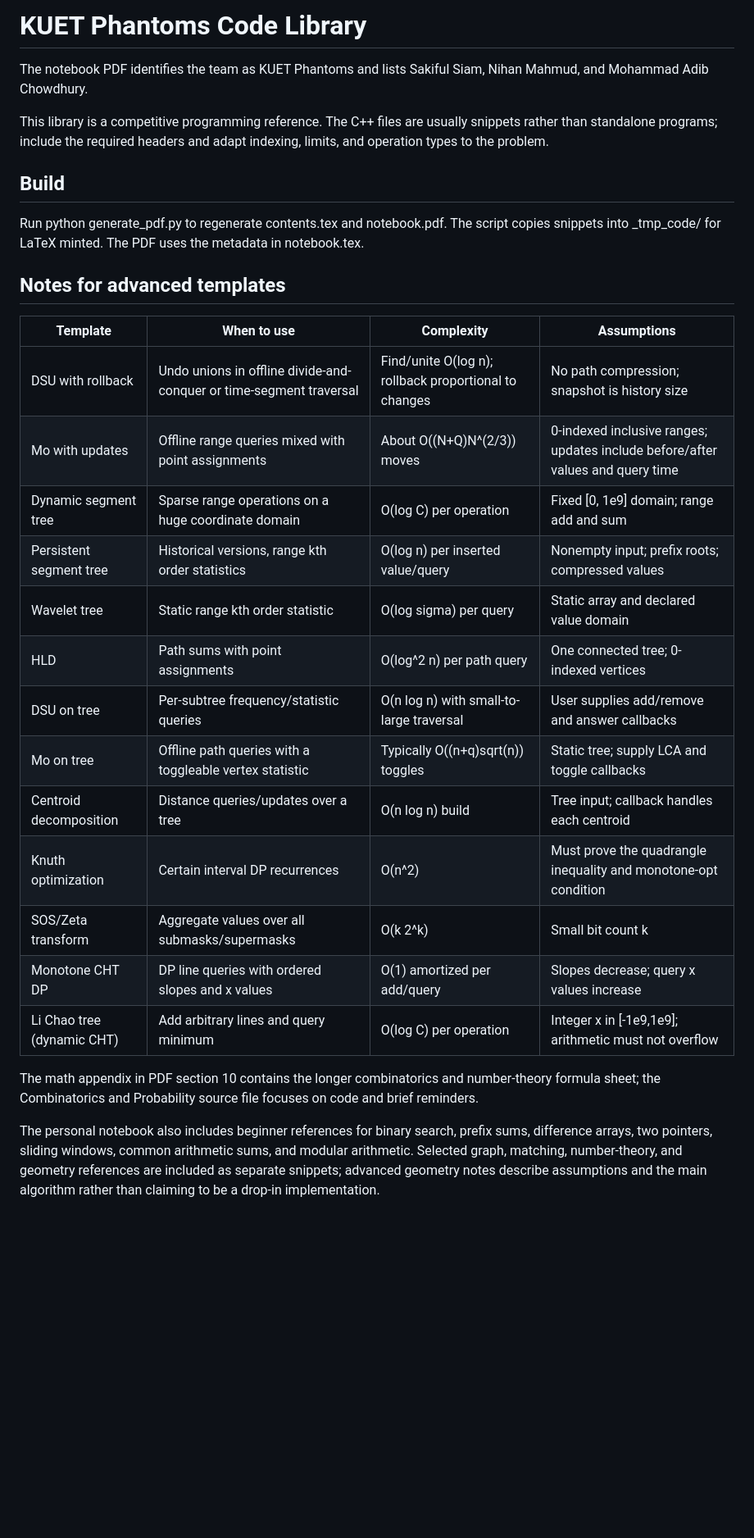
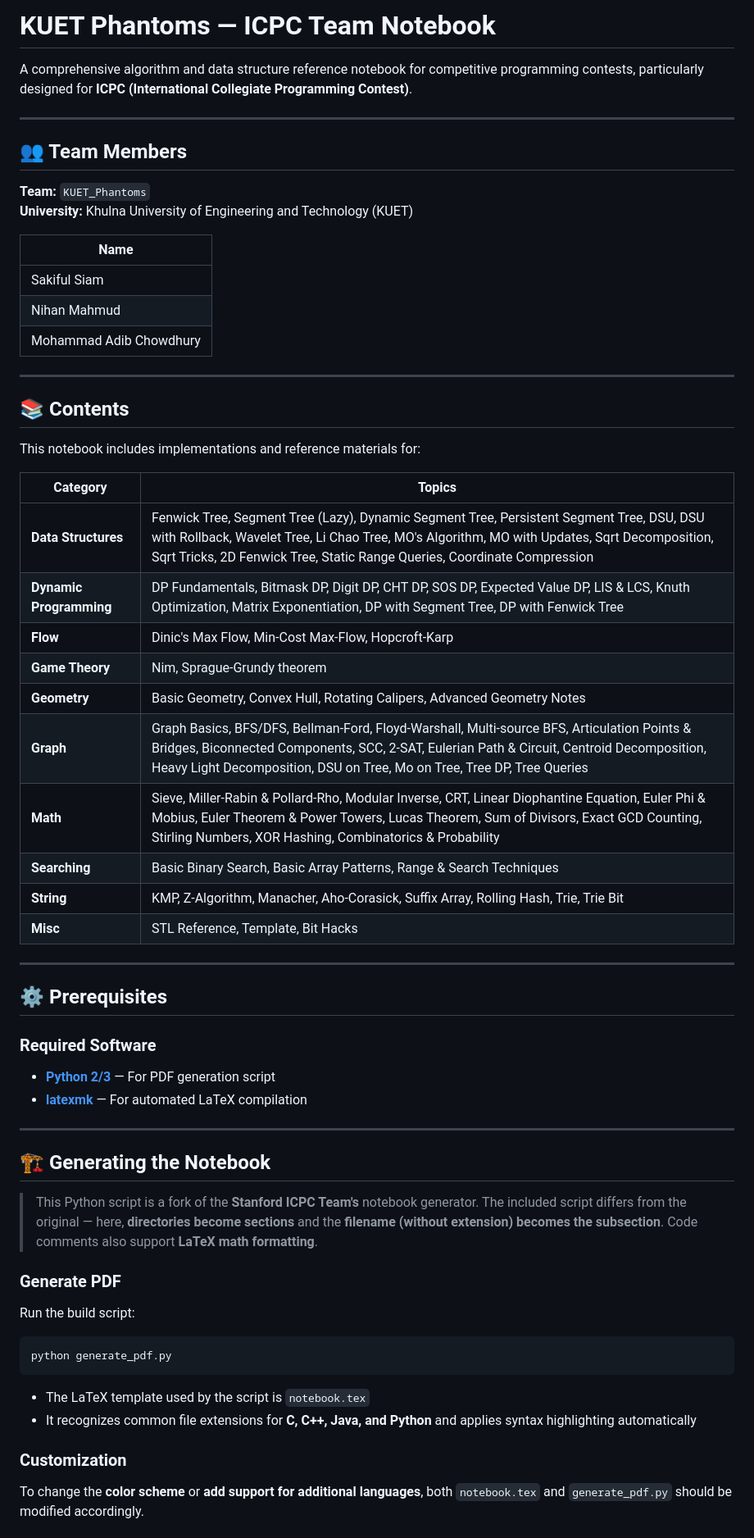
Before and after one commit to SakifulSiam/CP_Code_Library, a Markdown page: README.md, the part around one of its changes. Shown at 82% size. Rendered like a GitHub page; blank space fills up the shorter version.

Commit message:
Fresh start with updated README

````diff
--- a/README.md
+++ b/README.md
@@ -1,31 +1,66 @@
-# KUET Phantoms Code Library
+# KUET Phantoms — ICPC Team Notebook
 
-The notebook PDF identifies the team as KUET Phantoms and lists Sakiful Siam, Nihan Mahmud, and Mohammad Adib Chowdhury.
+A comprehensive algorithm and data structure reference notebook for competitive programming contests, particularly designed for **ICPC (International Collegiate Programming Contest)**.
 
-This library is a competitive programming reference. The C++ files are usually snippets rather than standalone programs; include the required headers and adapt indexing, limits, and operation types to the problem.
+---
 
-## Build
+## 👥 Team Members
 
-Run python generate_pdf.py to regenerate contents.tex and notebook.pdf. The script copies snippets into _tmp_code/ for LaTeX minted. The PDF uses the metadata in notebook.tex.
+**Team:** `KUET_Phantoms`
+**University:** Khulna University of Engineering and Technology (KUET)
 
-## Notes for advanced templates
+| Name |
+|------|
+| Sakiful Siam |
+| Nihan Mahmud |
+| Mohammad Adib Chowdhury |
 
-| Template | When to use | Complexity | Assumptions |
-|---|---|---|---|
-| DSU with rollback | Undo unions in offline divide-and-conquer or time-segment traversal | Find/unite O(log n); rollback proportional to changes | No path compression; snapshot is history size |
-| Mo with updates | Offline range queries mixed with point assignments | About O((N+Q)N^(2/3)) moves | 0-indexed inclusive ranges; updates include before/after values and query time |
-| Dynamic segment tree | Sparse range operations on a huge coordinate domain | O(log C) per operation | Fixed [0, 1e9] domain; range add and sum |
-| Persistent segment tree | Historical versions, range kth order statistics | O(log n) per inserted value/query | Nonempty input; prefix roots; compressed values |
-| Wavelet tree | Static range kth order statistic | O(log sigma) per query | Static array and declared value domain |
-| HLD | Path sums with point assignments | O(log^2 n) per path query | One connected tree; 0-indexed vertices |
-| DSU on tree | Per-subtree frequency/statistic queries | O(n log n) with small-to-large traversal | User supplies add/remove and answer callbacks |
-| Mo on tree | Offline path queries with a toggleable vertex statistic | Typically O((n+q)sqrt(n)) toggles | Static tree; supply LCA and toggle callbacks |
-| Centroid decomposition | Distance queries/updates over a tree | O(n log n) build | Tree input; callback handles each centroid |
-| Knuth optimization | Certain interval DP recurrences | O(n^2) | Must prove the quadrangle inequality and monotone-opt condition |
-| SOS/Zeta transform | Aggregate values over all submasks/supermasks | O(k 2^k) | Small bit count k |
-| Monotone CHT DP | DP line queries with ordered slopes and x values | O(1) amortized per add/query | Slopes decrease; query x values increase |
-| Li Chao tree (dynamic CHT) | Add arbitrary lines and query minimum | O(log C) per operation | Integer x in [-1e9,1e9]; arithmetic must not overflow |
+---
 
-The math appendix in PDF section 10 contains the longer combinatorics and number-theory formula sheet; the Combinatorics and Probability source file focuses on code and brief reminders.
+## 📚 Contents
 
-The personal notebook also includes beginner references for binary search, prefix sums, difference arrays, two pointers, sliding windows, common arithmetic sums, and modular arithmetic. Selected graph, matching, number-theory, and geometry references are included as separate snippets; advanced geometry notes describe assumptions and the main algorithm rather than claiming to be a drop-in implementation.
+This notebook includes implementations and reference materials for:
+
+| Category | Topics |
+|----------|--------|
+| **Data Structures** | Fenwick Tree, Segment Tree (Lazy), Dynamic Segment Tree, Persistent Segment Tree, DSU, DSU with Rollback, Wavelet Tree, Li Chao Tree, MO's Algorithm, MO with Updates, Sqrt Decomposition, Sqrt Tricks, 2D Fenwick Tree, Static Range Queries, Coordinate Compression |
+| **Dynamic Programming** | DP Fundamentals, Bitmask DP, Digit DP, CHT DP, SOS DP, Expected Value DP, LIS & LCS, Knuth Optimization, Matrix Exponentiation, DP with Segment Tree, DP with Fenwick Tree |
+| **Flow** | Dinic's Max Flow, Min-Cost Max-Flow, Hopcroft-Karp |
+| **Game Theory** | Nim, Sprague-Grundy theorem |
+| **Geometry** | Basic Geometry, Convex Hull, Rotating Calipers, Advanced Geometry Notes |
+| **Graph** | Graph Basics, BFS/DFS, Bellman-Ford, Floyd-Warshall, Multi-source BFS, Articulation Points & Bridges, Biconnected Components, SCC, 2-SAT, Eulerian Path & Circuit, Centroid Decomposition, Heavy Light Decomposition, DSU on Tree, Mo on Tree, Tree DP, Tree Queries |
+| **Math** | Sieve, Miller-Rabin & Pollard-Rho, Modular Inverse, CRT, Linear Diophantine Equation, Euler Phi & Mobius, Euler Theorem & Power Towers, Lucas Theorem, Sum of Divisors, Exact GCD Counting, Stirling Numbers, XOR Hashing, Combinatorics & Probability |
+| **Searching** | Basic Binary Search, Basic Array Patterns, Range & Search Techniques |
+| **String** | KMP, Z-Algorithm, Manacher, Aho-Corasick, Suffix Array, Rolling Hash, Trie, Trie Bit |
+| **Misc** | STL Reference, Template, Bit Hacks |
+
+---
+
+## ⚙️ Prerequisites
+
+### Required Software
+
+- **[Python 2/3](https://www.python.org/)** — For PDF generation script
+- **[latexmk](https://www.ctan.org/pkg/latexmk/)** — For automated LaTeX compilation
+
+---
+
+## 🏗️ Generating the Notebook
+
+> This Python script is a fork of the **Stanford ICPC Team's** notebook generator. The included script differs from the original — here, **directories become sections** and the **filename (without extension) becomes the subsection**. Code comments also support **LaTeX math formatting**.
+
+### Generate PDF
+
+Run the build script:
+
+```bash
+python generate_pdf.py
+```
+
+- The LaTeX template used by the script is `notebook.tex`
+- It recognizes common file extensions for **C, C++, Java, and Python** and applies syntax highlighting automatically
+
+### Customization
+
+To change the **color scheme** or **add support for additional languages**, both `notebook.tex` and `generate_pdf.py` should be modified accordingly.
+
````
Also changed, not shown: other parts of README.md (+104 -0 lines).
